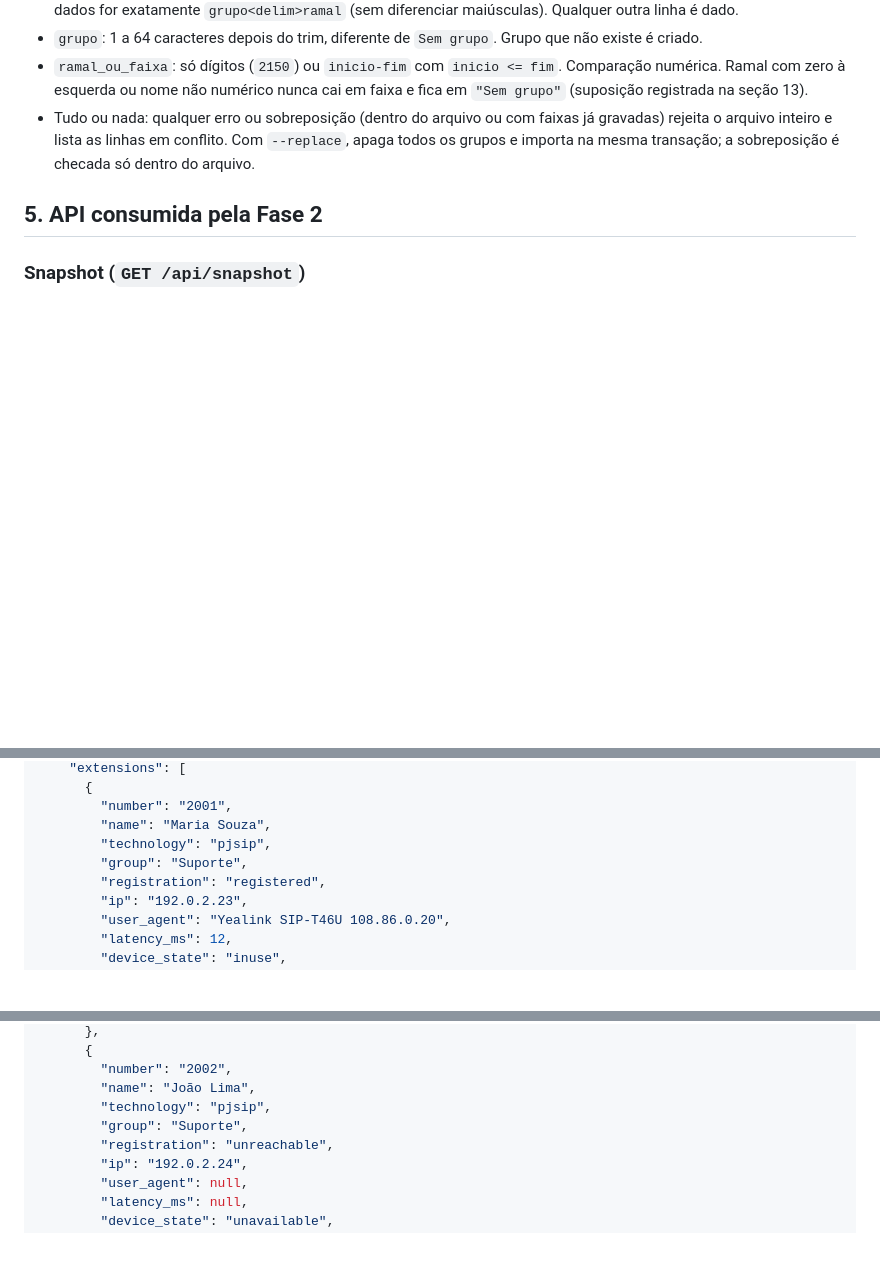
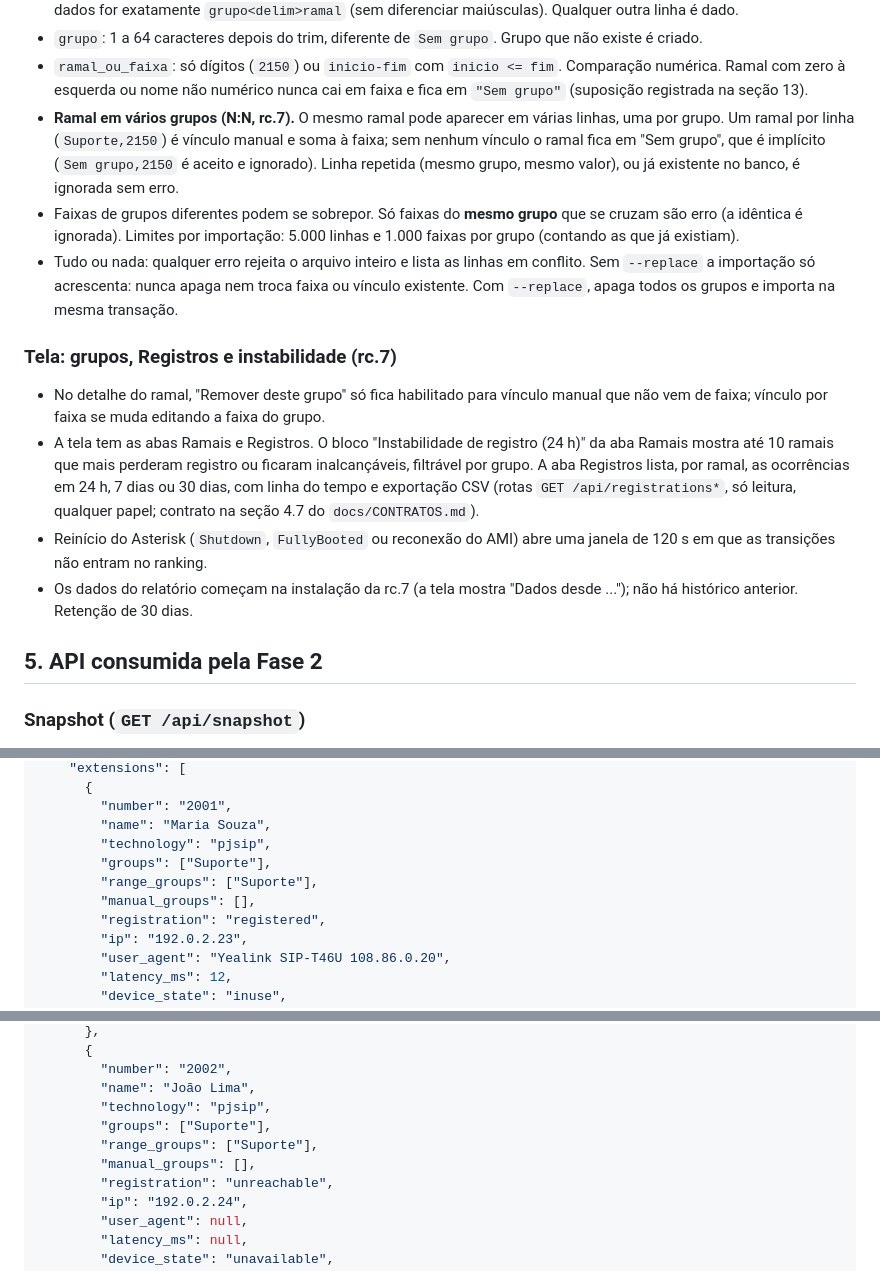
Before and after one commit to fcarvalhosa17/painel-ramais, a Markdown page: README.md, 3 parts joined by grey strips. GitHub-like rendering; blank space fills up the shorter version.

Commit message:
docs(readme): N grupos, CSV N:N, aba Registros, health registrations e rollback rc.7 para rc.6

```diff
--- a/README.md
+++ b/README.md
@@ -173,7 +173,16 @@ O mesmo arquivo com `;` (`Suporte;2000-2099`) também é aceito, desde que o arq
 - Linhas vazias e linhas que começam com `#` são ignoradas. Cabeçalho opcional: só é pulado se a primeira linha de dados for exatamente `grupo<delim>ramal` (sem diferenciar maiúsculas). Qualquer outra linha é dado.
 - `grupo`: 1 a 64 caracteres depois do trim, diferente de `Sem grupo`. Grupo que não existe é criado.
 - `ramal_ou_faixa`: só dígitos (`2150`) ou `inicio-fim` com `inicio <= fim`. Comparação numérica. Ramal com zero à esquerda ou nome não numérico nunca cai em faixa e fica em `"Sem grupo"` (suposição registrada na seção 13).
-- Tudo ou nada: qualquer erro ou sobreposição (dentro do arquivo ou com faixas já gravadas) rejeita o arquivo inteiro e lista as linhas em conflito. Com `--replace`, apaga todos os grupos e importa na mesma transação; a sobreposição é checada só dentro do arquivo.
+- **Ramal em vários grupos (N:N, rc.7).** O mesmo ramal pode aparecer em várias linhas, uma por grupo. Um ramal por linha (`Suporte,2150`) é vínculo manual e soma à faixa; sem nenhum vínculo o ramal fica em "Sem grupo", que é implícito (`Sem grupo,2150` é aceito e ignorado). Linha repetida (mesmo grupo, mesmo valor), ou já existente no banco, é ignorada sem erro.
+- Faixas de grupos diferentes podem se sobrepor. Só faixas do **mesmo grupo** que se cruzam são erro (a idêntica é ignorada). Limites por importação: 5.000 linhas e 1.000 faixas por grupo (contando as que já existiam).
+- Tudo ou nada: qualquer erro rejeita o arquivo inteiro e lista as linhas em conflito. Sem `--replace` a importação só acrescenta: nunca apaga nem troca faixa ou vínculo existente. Com `--replace`, apaga todos os grupos e importa na mesma transação.
+
+### Tela: grupos, Registros e instabilidade (rc.7)
+
+- No detalhe do ramal, "Remover deste grupo" só fica habilitado para vínculo manual que não vem de faixa; vínculo por faixa se muda editando a faixa do grupo.
+- A tela tem as abas Ramais e Registros. O bloco "Instabilidade de registro (24 h)" da aba Ramais mostra até 10 ramais que mais perderam registro ou ficaram inalcançáveis, filtrável por grupo. A aba Registros lista, por ramal, as ocorrências em 24 h, 7 dias ou 30 dias, com linha do tempo e exportação CSV (rotas `GET /api/registrations*`, só leitura, qualquer papel; contrato na seção 4.7 do `docs/CONTRATOS.md`).
+- Reinício do Asterisk (`Shutdown`, `FullyBooted` ou reconexão do AMI) abre uma janela de 120 s em que as transições não entram no ranking.
+- Os dados do relatório começam na instalação da rc.7 (a tela mostra "Dados desde ..."); não há histórico anterior. Retenção de 30 dias.
 
 ## 5. API consumida pela Fase 2
 
@@ -195,7 +204,9 @@ Estado completo. Servido pela projeção do hub (ADR-001), então `version` é s
         "number": "2001",
         "name": "Maria Souza",
         "technology": "pjsip",
-        "group": "Suporte",
+        "groups": ["Suporte"],
+        "range_groups": ["Suporte"],
+        "manual_groups": [],
         "registration": "registered",
         "ip": "192.0.2.23",
         "user_agent": "Yealink SIP-T46U 108.86.0.20",
@@ -216,7 +227,9 @@ Estado completo. Servido pela projeção do hub (ADR-001), então `version` é s
         "number": "2002",
         "name": "João Lima",
         "technology": "pjsip",
-        "group": "Suporte",
+        "groups": ["Suporte"],
+        "range_groups": ["Suporte"],
+        "manual_groups": [],
         "registration": "unreachable",
         "ip": "192.0.2.24",
         "user_agent": null,
```
Also changed, not shown: other parts of README.md (+8 -2 lines).
